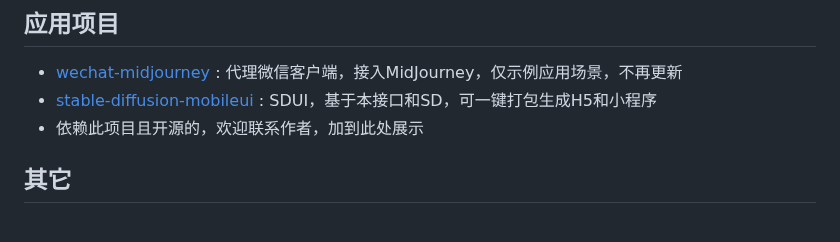
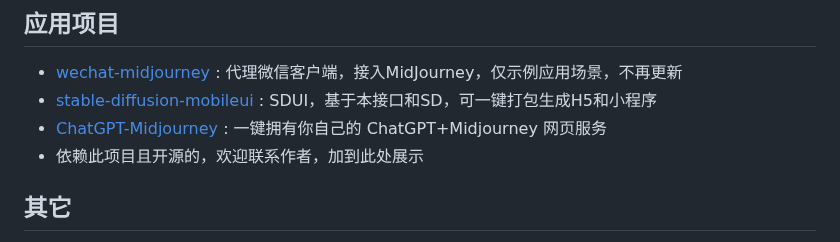
Before and after one commit to novicezk/midjourney-proxy, a Markdown page: README.md, the part around the change. Drawn GitHub-style.

```diff
--- a/README.md
+++ b/README.md
@@ -87,6 +87,7 @@ docker run -d --name midjourney-proxy \
 ## 应用项目
 - [wechat-midjourney](https://github.com/novicezk/wechat-midjourney) : 代理微信客户端，接入MidJourney，仅示例应用场景，不再更新
 - [stable-diffusion-mobileui](https://github.com/yuanyuekeji/stable-diffusion-mobileui) : SDUI，基于本接口和SD，可一键打包生成H5和小程序
+- [ChatGPT-Midjourney](https://github.com/Licoy/ChatGPT-Midjourney) : 一键拥有你自己的 ChatGPT+Midjourney 网页服务
 - 依赖此项目且开源的，欢迎联系作者，加到此处展示
 
 ## 其它
```
